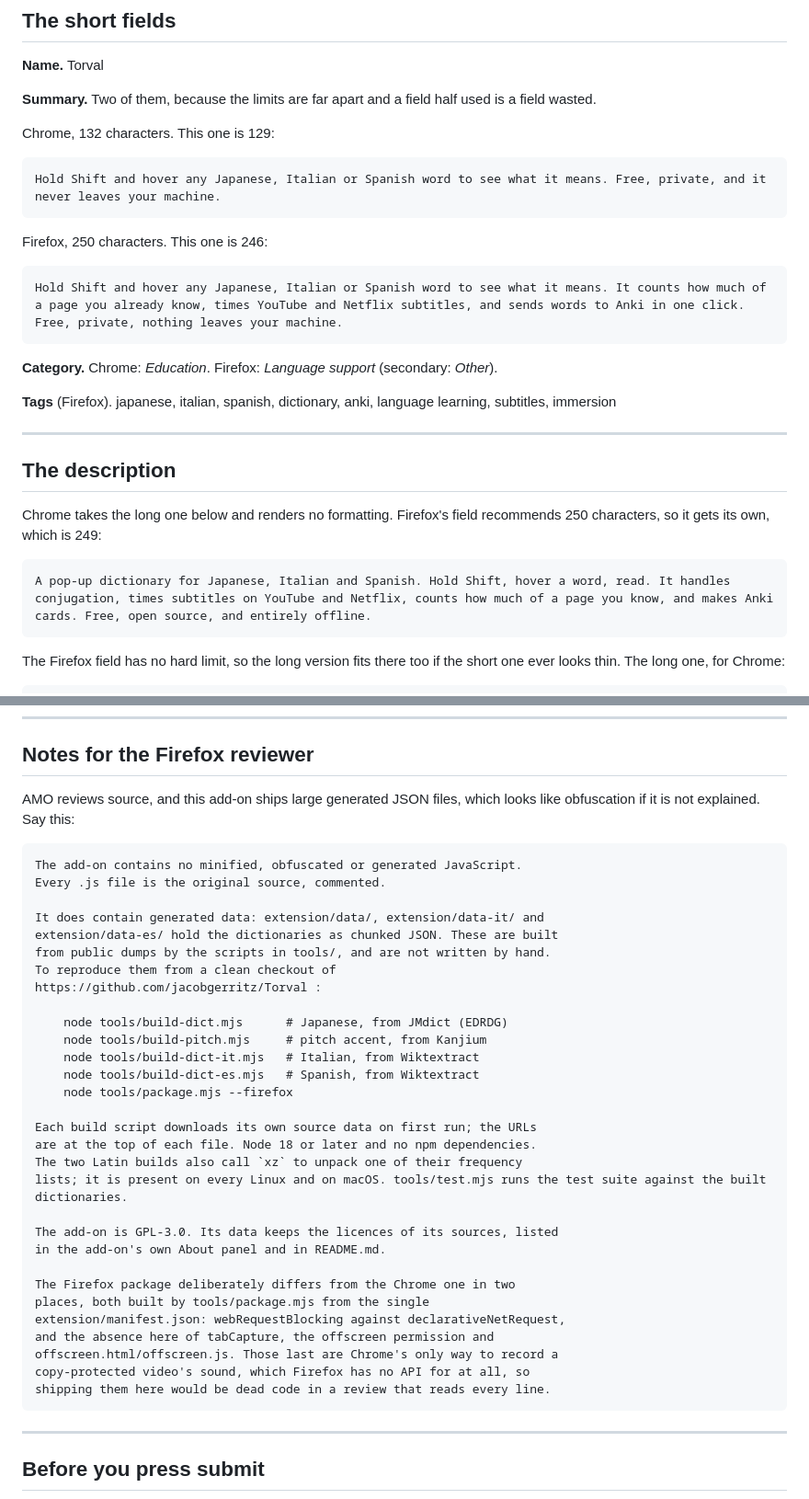
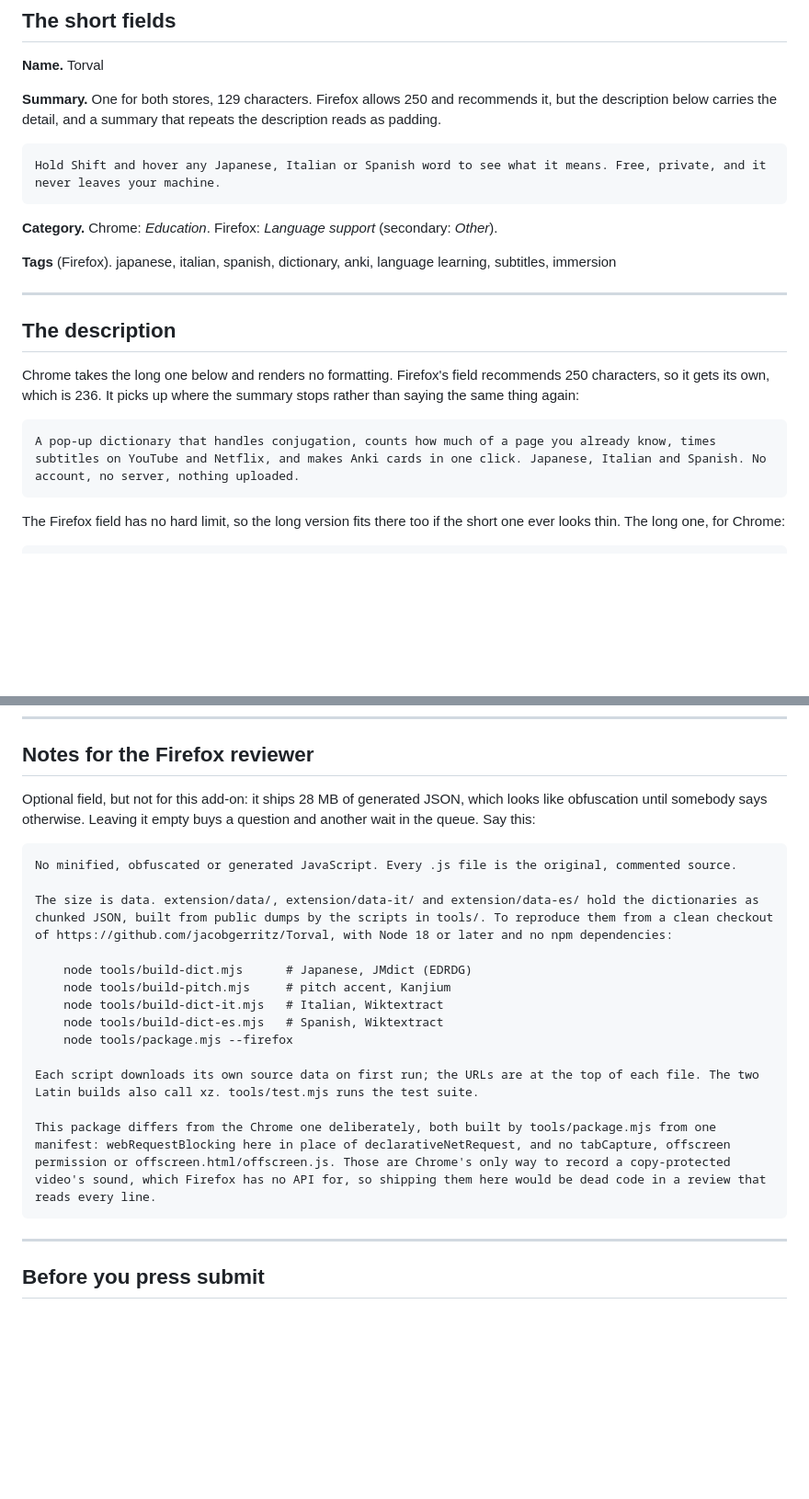
Before and after one commit to jacobgerritz/Torval, a Markdown page: STORE.md, 2 parts joined by grey strips. Shown at 92% size. GitHub-like rendering; blank space fills up the shorter version.

Commit message:
One summary, a description that adds to it, shorter reviewer notes

````diff
--- a/STORE.md
+++ b/STORE.md
@@ -14,19 +14,12 @@ justification that is vague gets a rejection and another fortnight.
 
 **Name.** Torval
 
-**Summary.** Two of them, because the limits are far apart and a field
-half used is a field wasted.
-
-Chrome, 132 characters. This one is 129:
+**Summary.** One for both stores, 129 characters. Firefox allows 250 and
+recommends it, but the description below carries the detail, and a summary
+that repeats the description reads as padding.
 
 ```text
 Hold Shift and hover any Japanese, Italian or Spanish word to see what it means. Free, private, and it never leaves your machine.
-```
-
-Firefox, 250 characters. This one is 246:
-
-```text
-Hold Shift and hover any Japanese, Italian or Spanish word to see what it means. It counts how much of a page you already know, times YouTube and Netflix subtitles, and sends words to Anki in one click. Free, private, nothing leaves your machine.
 ```
 
 **Category.** Chrome: *Education*. Firefox: *Language support* (secondary:
@@ -40,10 +33,11 @@ learning, subtitles, immersion
 ## The description
 
 Chrome takes the long one below and renders no formatting. Firefox's field
-recommends 250 characters, so it gets its own, which is 249:
+recommends 250 characters, so it gets its own, which is 236. It picks
+up where the summary stops rather than saying the same thing again:
 
 ```text
-A pop-up dictionary for Japanese, Italian and Spanish. Hold Shift, hover a word, read. It handles conjugation, times subtitles on YouTube and Netflix, counts how much of a page you know, and makes Anki cards. Free, open source, and entirely offline.
+A pop-up dictionary that handles conjugation, counts how much of a page you already know, times subtitles on YouTube and Netflix, and makes Anki cards in one click. Japanese, Italian and Spanish. No account, no server, nothing uploaded.
 ```
 
 The Firefox field has no hard limit, so the long version fits there too if
@@ -279,41 +273,24 @@ file on GitHub as insufficiently a policy).
 
 ## Notes for the Firefox reviewer
 
-AMO reviews source, and this add-on ships large generated JSON files, which
-looks like obfuscation if it is not explained. Say this:
+Optional field, but not for this add-on: it ships 28 MB of generated JSON,
+which looks like obfuscation until somebody says otherwise. Leaving it empty
+buys a question and another wait in the queue. Say this:
 
 ```text
-The add-on contains no minified, obfuscated or generated JavaScript.
-Every .js file is the original source, commented.
+No minified, obfuscated or generated JavaScript. Every .js file is the original, commented source.
 
-It does contain generated data: extension/data/, extension/data-it/ and
-extension/data-es/ hold the dictionaries as chunked JSON. These are built
-from public dumps by the scripts in tools/, and are not written by hand.
-To reproduce them from a clean checkout of
-https://github.com/jacobgerritz/Torval :
+The size is data. extension/data/, extension/data-it/ and extension/data-es/ hold the dictionaries as chunked JSON, built from public dumps by the scripts in tools/. To reproduce them from a clean checkout of https://github.com/jacobgerritz/Torval, with Node 18 or later and no npm dependencies:
 
-    node tools/build-dict.mjs      # Japanese, from JMdict (EDRDG)
-    node tools/build-pitch.mjs     # pitch accent, from Kanjium
-    node tools/build-dict-it.mjs   # Italian, from Wiktextract
-    node tools/build-dict-es.mjs   # Spanish, from Wiktextract
+    node tools/build-dict.mjs      # Japanese, JMdict (EDRDG)
+    node tools/build-pitch.mjs     # pitch accent, Kanjium
+    node tools/build-dict-it.mjs   # Italian, Wiktextract
+    node tools/build-dict-es.mjs   # Spanish, Wiktextract
     node tools/package.mjs --firefox
 
-Each build script downloads its own source data on first run; the URLs
-are at the top of each file. Node 18 or later and no npm dependencies.
-The two Latin builds also call `xz` to unpack one of their frequency
-lists; it is present on every Linux and on macOS. tools/test.mjs runs the test suite against the built
-dictionaries.
+Each script downloads its own source data on first run; the URLs are at the top of each file. The two Latin builds also call xz. tools/test.mjs runs the test suite.
 
-The add-on is GPL-3.0. Its data keeps the licences of its sources, listed
-in the add-on's own About panel and in README.md.
-
-The Firefox package deliberately differs from the Chrome one in two
-places, both built by tools/package.mjs from the single
-extension/manifest.json: webRequestBlocking against declarativeNetRequest,
-and the absence here of tabCapture, the offscreen permission and
-offscreen.html/offscreen.js. Those last are Chrome's only way to record a
-copy-protected video's sound, which Firefox has no API for at all, so
-shipping them here would be dead code in a review that reads every line.
+This package differs from the Chrome one deliberately, both built by tools/package.mjs from one manifest: webRequestBlocking here in place of declarativeNetRequest, and no tabCapture, offscreen permission or offscreen.html/offscreen.js. Those are Chrome's only way to record a copy-protected video's sound, which Firefox has no API for, so shipping them here would be dead code in a review that reads every line.
 ```
 
 ---
````
